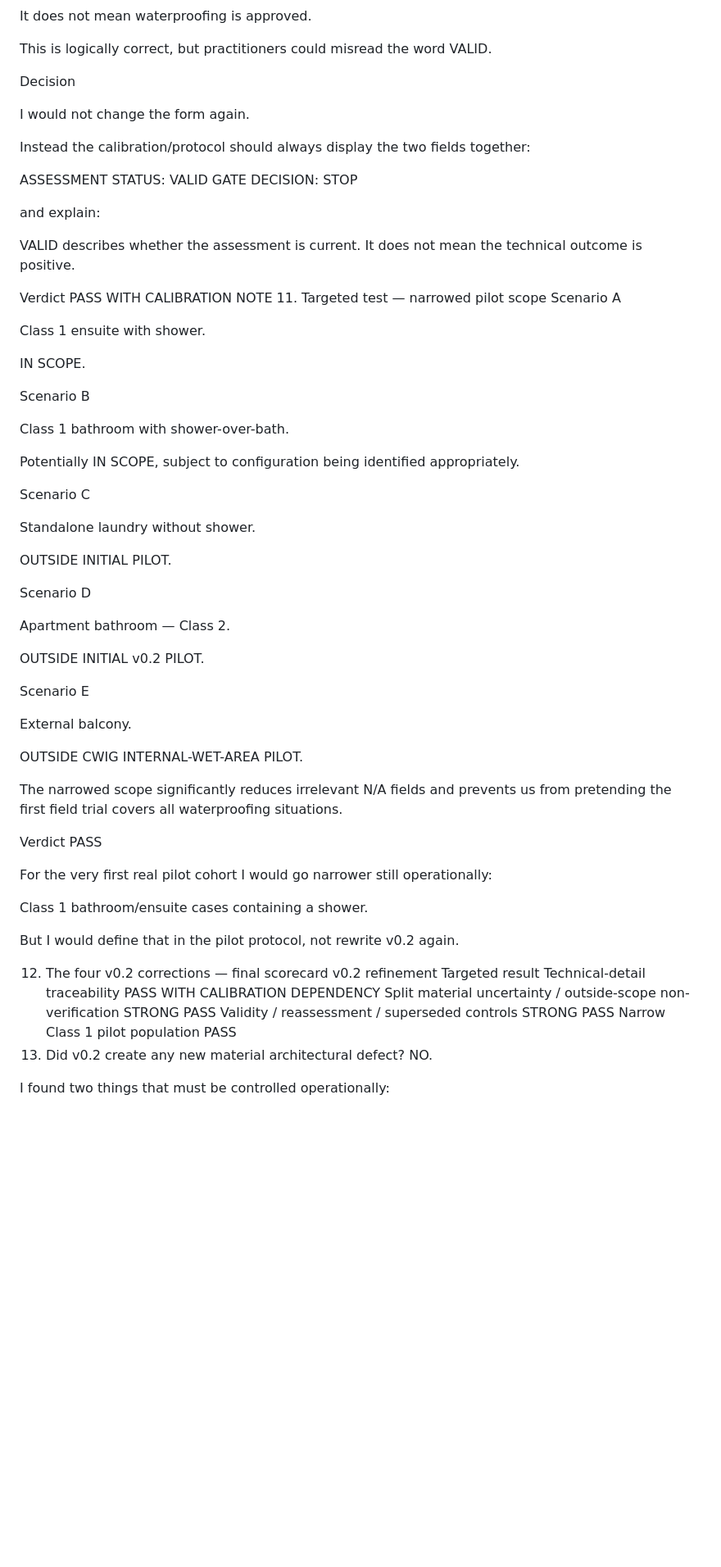
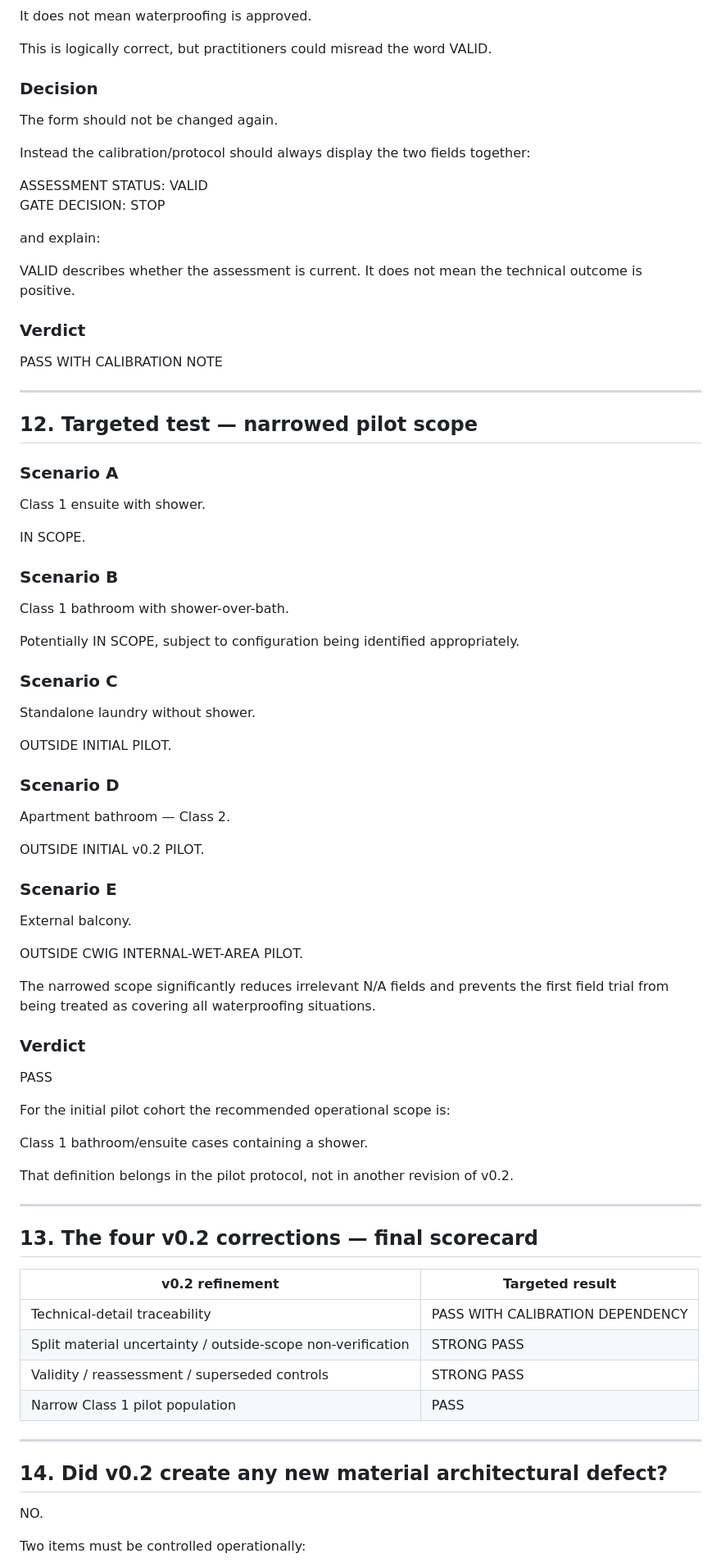
Before and after one commit to dantuffy3-cmyk/carpenters-for-housing-reform, a Markdown page: institute/waterproofing/cwig-01-targeted-adversarial-simulation-sprint-v0.2.md, the part around one of its changes. Shown at 82% size. Drawn GitHub-style; blank space fills up the shorter version.

```diff
--- a/institute/waterproofing/cwig-01-targeted-adversarial-simulation-sprint-v0.2.md
+++ b/institute/waterproofing/cwig-01-targeted-adversarial-simulation-sprint-v0.2.md
@@ -382,9 +432,9 @@ It does not mean waterproofing is approved.
 
 This is logically correct, but practitioners could misread the word VALID.
 
-Decision
+### Decision
 
-I would not change the form again.
+The form should not be changed again.
 
 Instead the calibration/protocol should always display the two fields together:
 
@@ -395,58 +445,72 @@ and explain:
 
 VALID describes whether the assessment is current. It does not mean the technical outcome is positive.
 
-Verdict
+### Verdict
+
 PASS WITH CALIBRATION NOTE
-11. Targeted test — narrowed pilot scope
-Scenario A
+
+---
+
+## 12. Targeted test — narrowed pilot scope
+
+### Scenario A
 
 Class 1 ensuite with shower.
 
 IN SCOPE.
 
-Scenario B
+### Scenario B
 
 Class 1 bathroom with shower-over-bath.
 
 Potentially IN SCOPE, subject to configuration being identified appropriately.
 
-Scenario C
+### Scenario C
 
 Standalone laundry without shower.
 
 OUTSIDE INITIAL PILOT.
 
-Scenario D
+### Scenario D
 
 Apartment bathroom — Class 2.
 
 OUTSIDE INITIAL v0.2 PILOT.
 
-Scenario E
+### Scenario E
 
 External balcony.
 
 OUTSIDE CWIG INTERNAL-WET-AREA PILOT.
 
-The narrowed scope significantly reduces irrelevant N/A fields and prevents us from pretending the first field trial covers all waterproofing situations.
+The narrowed scope significantly reduces irrelevant N/A fields and prevents the first field trial from being treated as covering all waterproofing situations.
 
-Verdict
+### Verdict
+
 PASS
 
-For the very first real pilot cohort I would go narrower still operationally:
+For the initial pilot cohort the recommended operational scope is:
 
 Class 1 bathroom/ensuite cases containing a shower.
 
-But I would define that in the pilot protocol, not rewrite v0.2 again.
+That definition belongs in the pilot protocol, not in another revision of v0.2.
 
-12. The four v0.2 corrections — final scorecard
-v0.2 refinement	Targeted result
-Technical-detail traceability	PASS WITH CALIBRATION DEPENDENCY
-Split material uncertainty / outside-scope non-verification	STRONG PASS
-Validity / reassessment / superseded controls	STRONG PASS
-Narrow Class 1 pilot population	PASS
-13. Did v0.2 create any new material architectural defect?
+---
+
+## 13. The four v0.2 corrections — final scorecard
+
+| v0.2 refinement | Targeted result |
+|---|---|
+| Technical-detail traceability | PASS WITH CALIBRATION DEPENDENCY |
+| Split material uncertainty / outside-scope non-verification | STRONG PASS |
+| Validity / reassessment / superseded controls | STRONG PASS |
+| Narrow Class 1 pilot population | PASS |
+
+---
+
+## 14. Did v0.2 create any new material architectural defect?
+
 NO.
 
-I found two things that must be controlled operationally:
+Two items must be controlled operationally:
 
```
Also changed, not shown: other parts of institute/waterproofing/cwig-01-targeted-adversarial-simulation-sprint-v0.2.md (+161 -103 lines).
